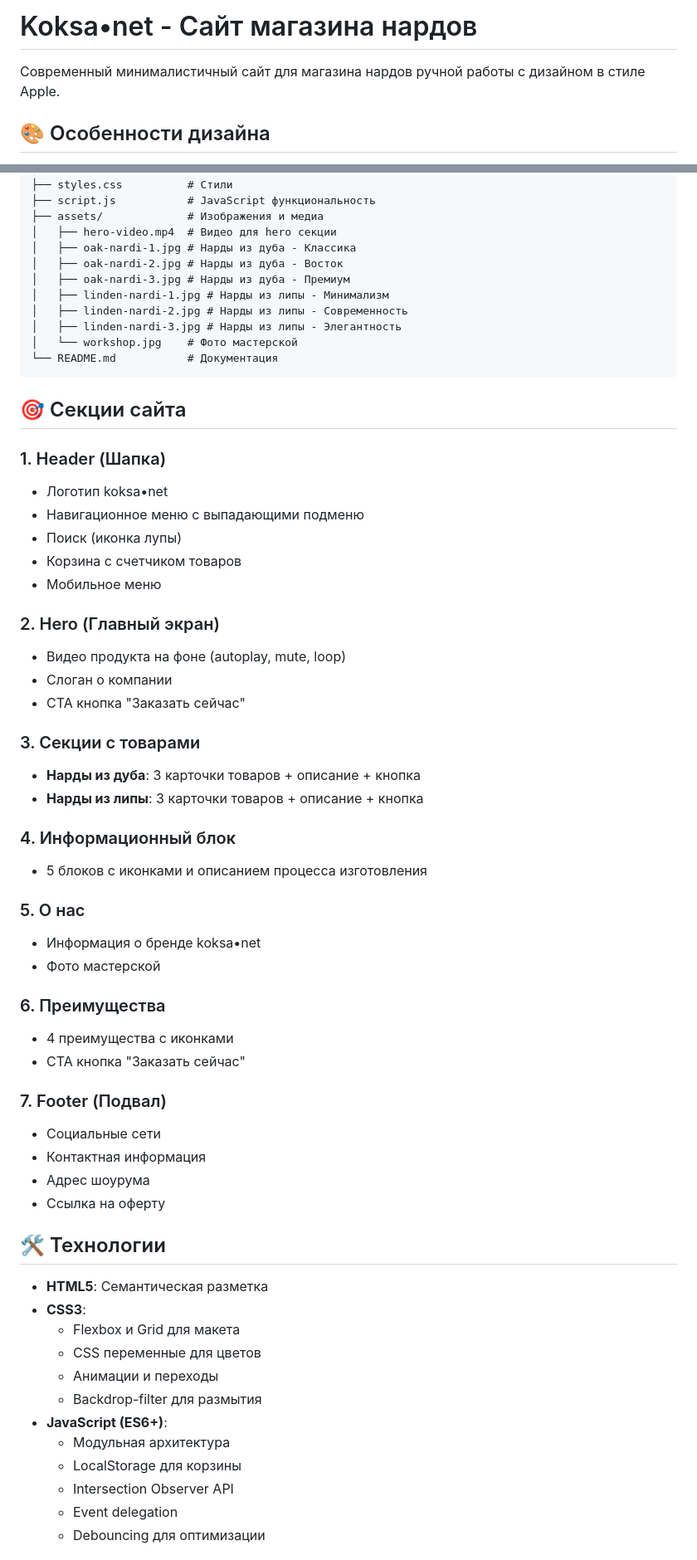
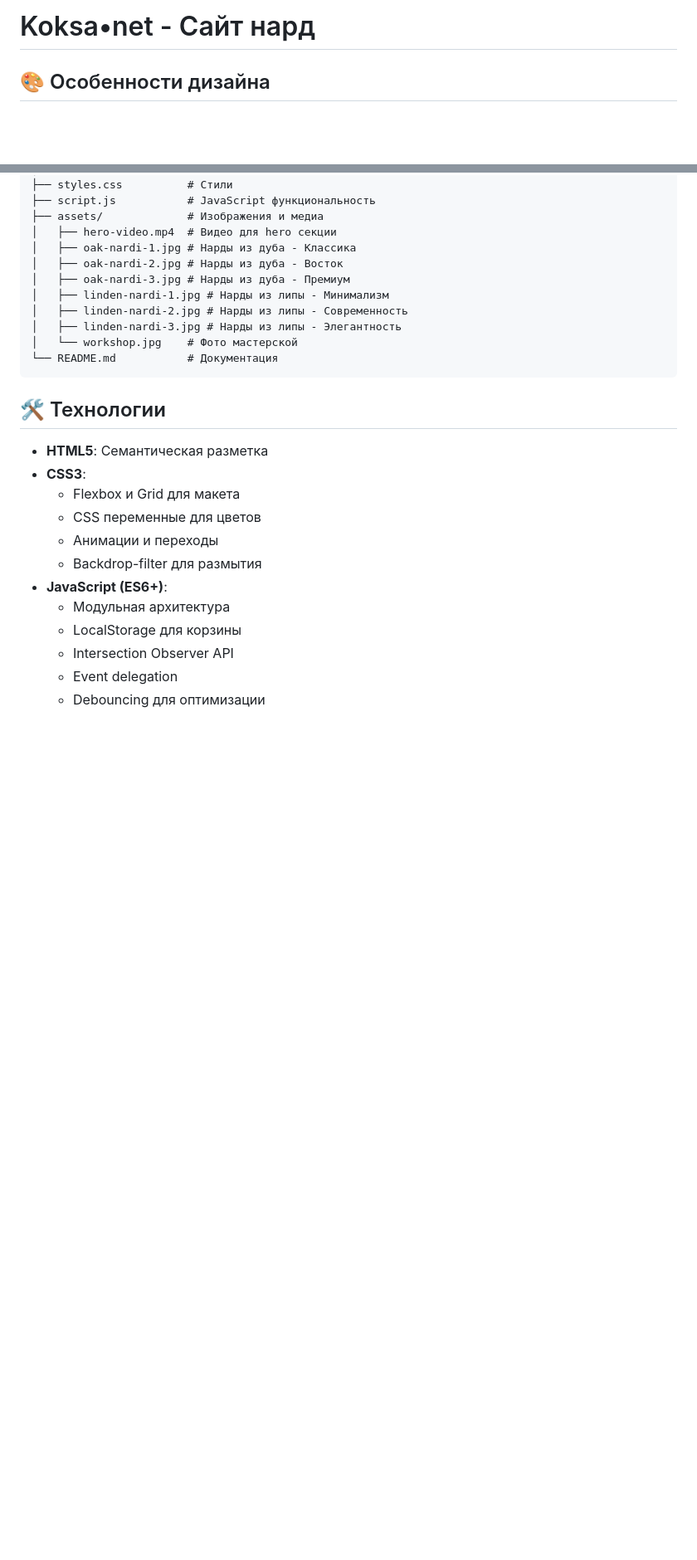
Before and after one commit to ilashushu/koksa.net, a Markdown page: README.md, 2 parts joined by grey strips. Shown at 83% size. Rendered like a GitHub page; blank space fills up the shorter version.

````diff
--- a/README.md
+++ b/README.md
@@ -1,6 +1,4 @@
-# Koksa•net - Сайт магазина нардов
-
-Современный минималистичный сайт для магазина нардов ручной работы с дизайном в стиле Apple.
+# Koksa•net - Сайт нард
 
 ## 🎨 Особенности дизайна
 
@@ -55,40 +53,6 @@ nardi-website/
 └── README.md           # Документация
 ```
 
-## 🎯 Секции сайта
-
-### 1. Header (Шапка)
-- Логотип koksa•net
-- Навигационное меню с выпадающими подменю
-- Поиск (иконка лупы)
-- Корзина с счетчиком товаров
-- Мобильное меню
-
-### 2. Hero (Главный экран)
-- Видео продукта на фоне (autoplay, mute, loop)
-- Слоган о компании
-- CTA кнопка "Заказать сейчас"
-
-### 3. Секции с товарами
-- **Нарды из дуба**: 3 карточки товаров + описание + кнопка
-- **Нарды из липы**: 3 карточки товаров + описание + кнопка
-
-### 4. Информационный блок
-- 5 блоков с иконками и описанием процесса изготовления
-
-### 5. О нас
-- Информация о бренде koksa•net
-- Фото мастерской
-
-### 6. Преимущества
-- 4 преимущества с иконками
-- CTA кнопка "Заказать сейчас"
-
-### 7. Footer (Подвал)
-- Социальные сети
-- Контактная информация
-- Адрес шоурума
-- Ссылка на оферту
 
 ## 🛠 Технологии
 
````
Also changed, not shown: other parts of README.md (+0 -70 lines).
